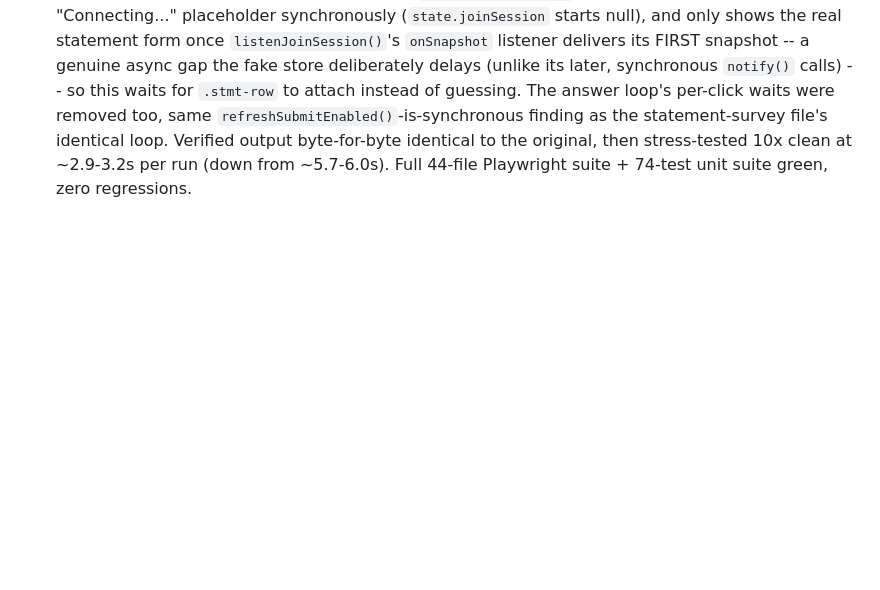
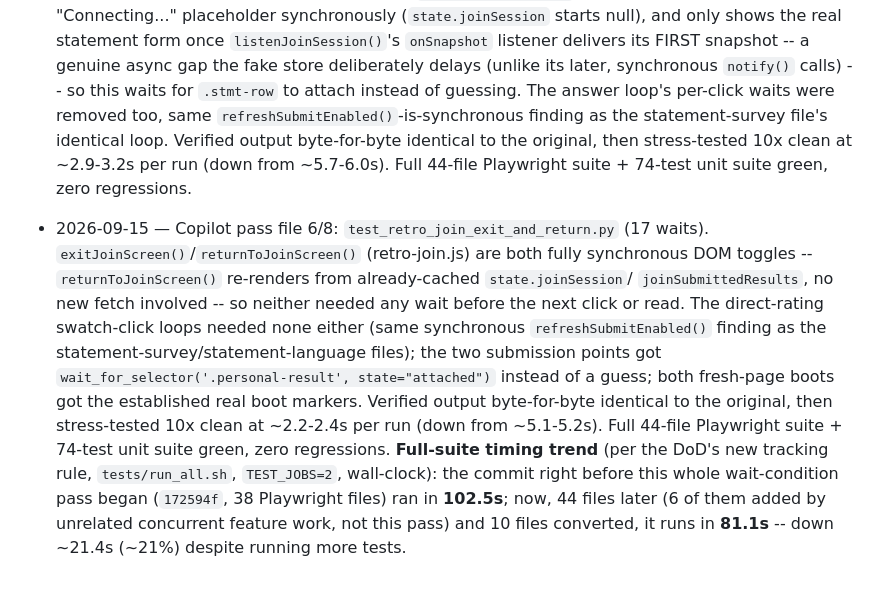
Before and after one commit to kirschilan/team-pulse-survey, a Markdown page: STATUS.md, the part around the change. Rendered like a GitHub page; blank space fills up the shorter version.

Commit message:
STATUS.md: session log entry for the exit-and-return perf pass, plus full-suite timing trend
Co-Authored-By: Claude Sonnet 5 <noreply@anthropic.com>
Claude-Session: https://claude.ai/code/session_01C9yzM5qJBAxAkd6EDBLqHA

```diff
--- a/STATUS.md
+++ b/STATUS.md
@@ -1920,3 +1920,18 @@ not just in this repo's own tests.
   the statement-survey file's identical loop. Verified output byte-for-byte identical to the
   original, then stress-tested 10x clean at ~2.9-3.2s per run (down from ~5.7-6.0s). Full 44-file
   Playwright suite + 74-test unit suite green, zero regressions.
+- 2026-09-15 — Copilot pass file 6/8: `test_retro_join_exit_and_return.py` (17 waits).
+  `exitJoinScreen()`/`returnToJoinScreen()` (retro-join.js) are both fully synchronous DOM toggles
+  -- `returnToJoinScreen()` re-renders from already-cached `state.joinSession`/
+  `joinSubmittedResults`, no new fetch involved -- so neither needed any wait before the next click
+  or read. The direct-rating swatch-click loops needed none either (same synchronous
+  `refreshSubmitEnabled()` finding as the statement-survey/statement-language files); the two
+  submission points got `wait_for_selector('.personal-result', state="attached")` instead of a
+  guess; both fresh-page boots got the established real boot markers. Verified output byte-for-byte
+  identical to the original, then stress-tested 10x clean at ~2.2-2.4s per run (down from
+  ~5.1-5.2s). Full 44-file Playwright suite + 74-test unit suite green, zero regressions.
+  **Full-suite timing trend** (per the DoD's new tracking rule, `tests/run_all.sh`,
+  `TEST_JOBS=2`, wall-clock): the commit right before this whole wait-condition pass began
+  (`172594f`, 38 Playwright files) ran in **102.5s**; now, 44 files later (6 of them added by
+  unrelated concurrent feature work, not this pass) and 10 files converted, it runs in **81.1s** --
+  down ~21.4s (~21%) despite running more tests.
```
